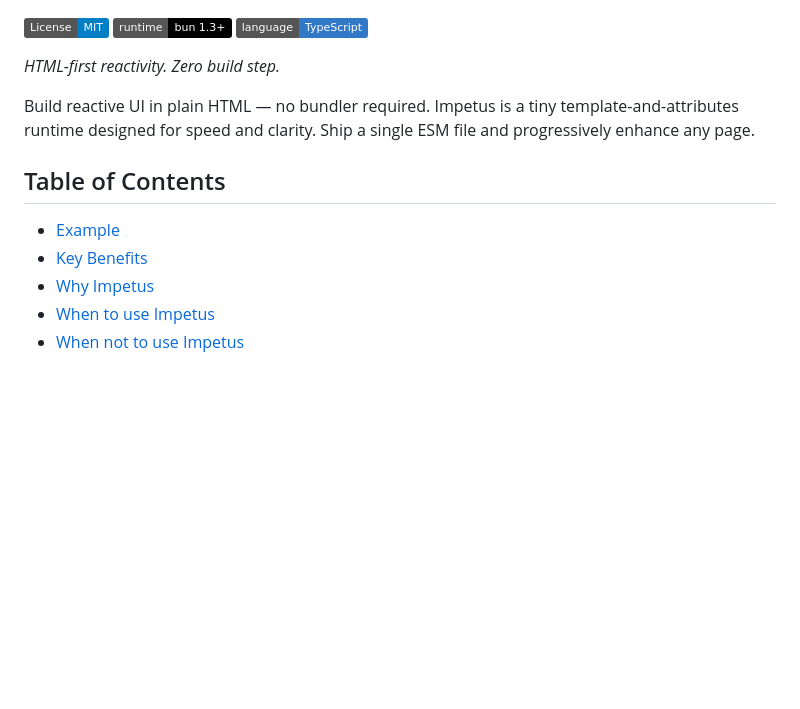
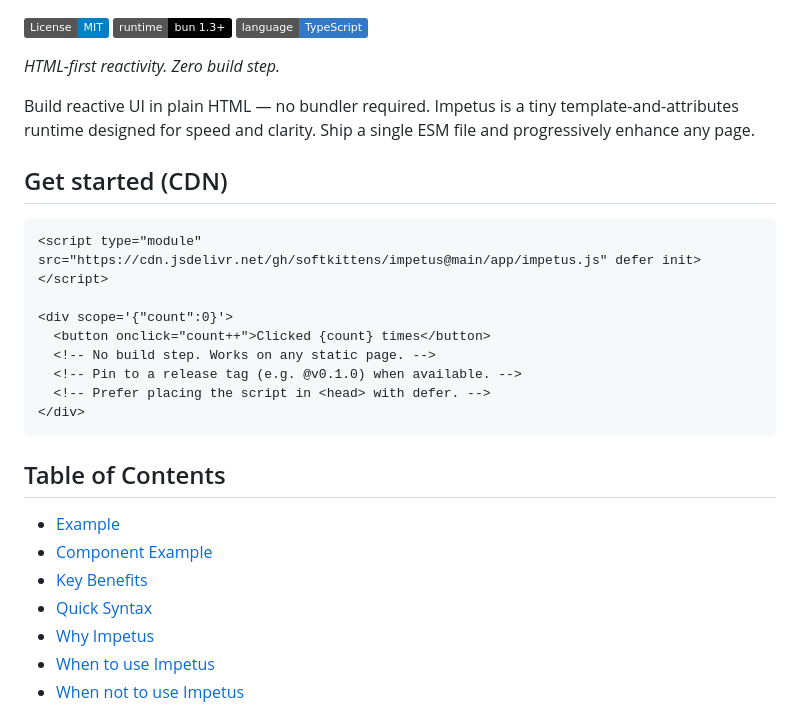
Before and after one commit to softkittens/impetus, a Markdown page: README.md, the part around one of its changes. Drawn GitHub-style; badges without logos; blank space fills up the shorter version.

````diff
--- a/README.md
+++ b/README.md
@@ -6,9 +6,24 @@ _HTML-first reactivity. Zero build step._
 
 Build reactive UI in plain HTML — no bundler required. Impetus is a tiny template-and-attributes runtime designed for speed and clarity. Ship a single ESM file and progressively enhance any page.
 
+## Get started (CDN)
+
+```html
+<script type="module" src="https://cdn.jsdelivr.net/gh/softkittens/impetus@main/app/impetus.js" defer init></script>
+
+<div scope='{"count":0}'>
+  <button onclick="count++">Clicked {count} times</button>
+  <!-- No build step. Works on any static page. -->
+  <!-- Pin to a release tag (e.g. @v0.1.0) when available. -->
+  <!-- Prefer placing the script in <head> with defer. -->
+</div>
+```
+
 ## Table of Contents
 - [Example](#example)
+- [Component Example](#component-example)
 - [Key Benefits](#key-benefits)
+- [Quick Syntax](#quick-syntax)
 - [Why Impetus](#why-impetus)
 - [When to use Impetus](#when-to-use-impetus)
 - [When not to use Impetus](#when-not-to-use-impetus)
````
Also changed, not shown: other parts of README.md (+79 -6 lines).
